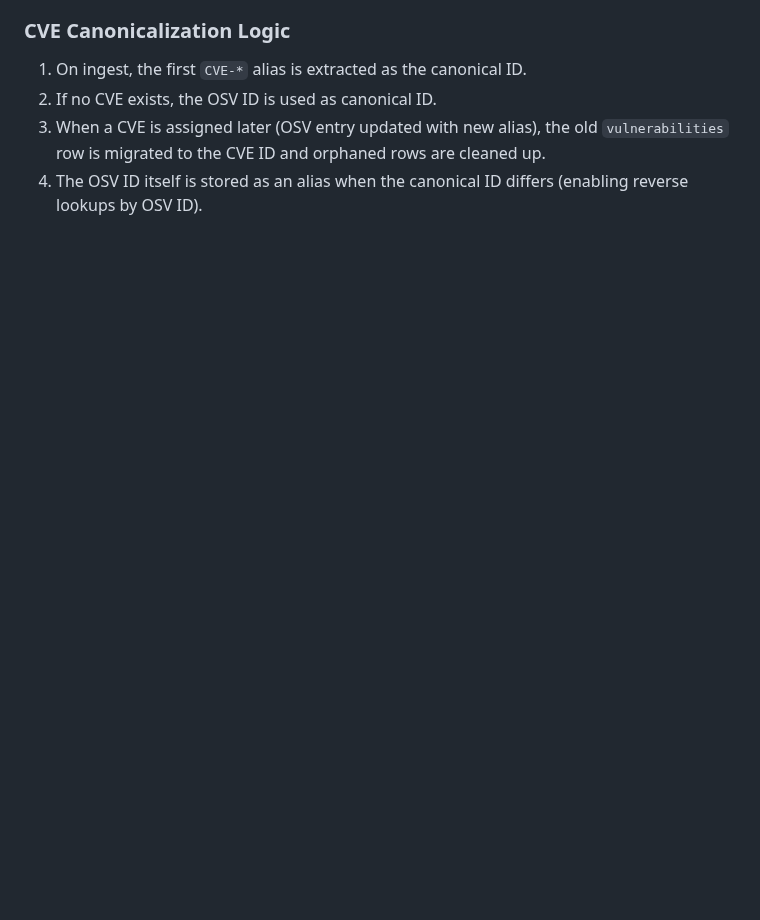
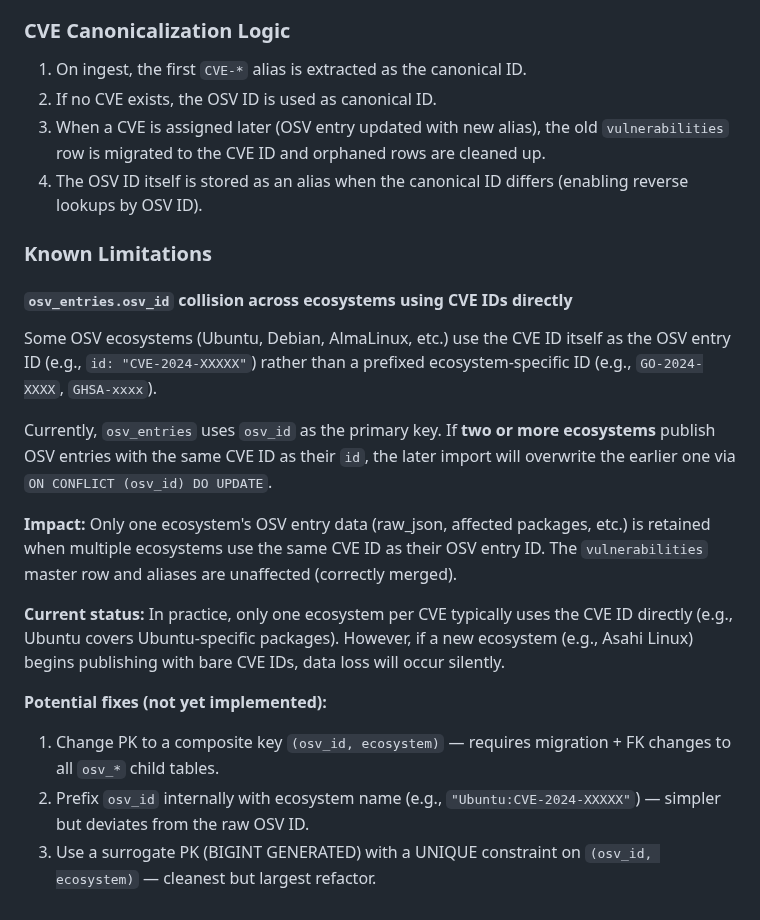
Before and after one commit to kato83/mayu, a Markdown page: .kiro/steering/erd.md, the part around the change. GitHub-like rendering; blank space fills up the shorter version.

Commit message:
docs: document osv_entries osv_id collision as known limitation
When multiple OSV ecosystems use bare CVE IDs as their entry ID
(e.g., Ubuntu, Debian), later imports overwrite earlier ones due
to the single-column PK on osv_entries.osv_id. Document this as
a known limitation with potential fix strategies.

```diff
--- a/.kiro/steering/erd.md
+++ b/.kiro/steering/erd.md
@@ -354,3 +354,20 @@ MITRE CVE-specific detail tables for CVE Records ingested from the CVEProject/cv
 2. If no CVE exists, the OSV ID is used as canonical ID.
 3. When a CVE is assigned later (OSV entry updated with new alias), the old `vulnerabilities` row is migrated to the CVE ID and orphaned rows are cleaned up.
 4. The OSV ID itself is stored as an alias when the canonical ID differs (enabling reverse lookups by OSV ID).
+
+### Known Limitations
+
+#### `osv_entries.osv_id` collision across ecosystems using CVE IDs directly
+
+Some OSV ecosystems (Ubuntu, Debian, AlmaLinux, etc.) use the CVE ID itself as the OSV entry ID (e.g., `id: "CVE-2024-XXXXX"`) rather than a prefixed ecosystem-specific ID (e.g., `GO-2024-XXXX`, `GHSA-xxxx`).
+
+Currently, `osv_entries` uses `osv_id` as the primary key. If **two or more ecosystems** publish OSV entries with the same CVE ID as their `id`, the later import will overwrite the earlier one via `ON CONFLICT (osv_id) DO UPDATE`.
+
+**Impact:** Only one ecosystem's OSV entry data (raw_json, affected packages, etc.) is retained when multiple ecosystems use the same CVE ID as their OSV entry ID. The `vulnerabilities` master row and aliases are unaffected (correctly merged).
+
+**Current status:** In practice, only one ecosystem per CVE typically uses the CVE ID directly (e.g., Ubuntu covers Ubuntu-specific packages). However, if a new ecosystem (e.g., Asahi Linux) begins publishing with bare CVE IDs, data loss will occur silently.
+
+**Potential fixes (not yet implemented):**
+1. Change PK to a composite key `(osv_id, ecosystem)` — requires migration + FK changes to all `osv_*` child tables.
+2. Prefix `osv_id` internally with ecosystem name (e.g., `"Ubuntu:CVE-2024-XXXXX"`) — simpler but deviates from the raw OSV ID.
+3. Use a surrogate PK (BIGINT GENERATED) with a UNIQUE constraint on `(osv_id, ecosystem)` — cleanest but largest refactor.
```
